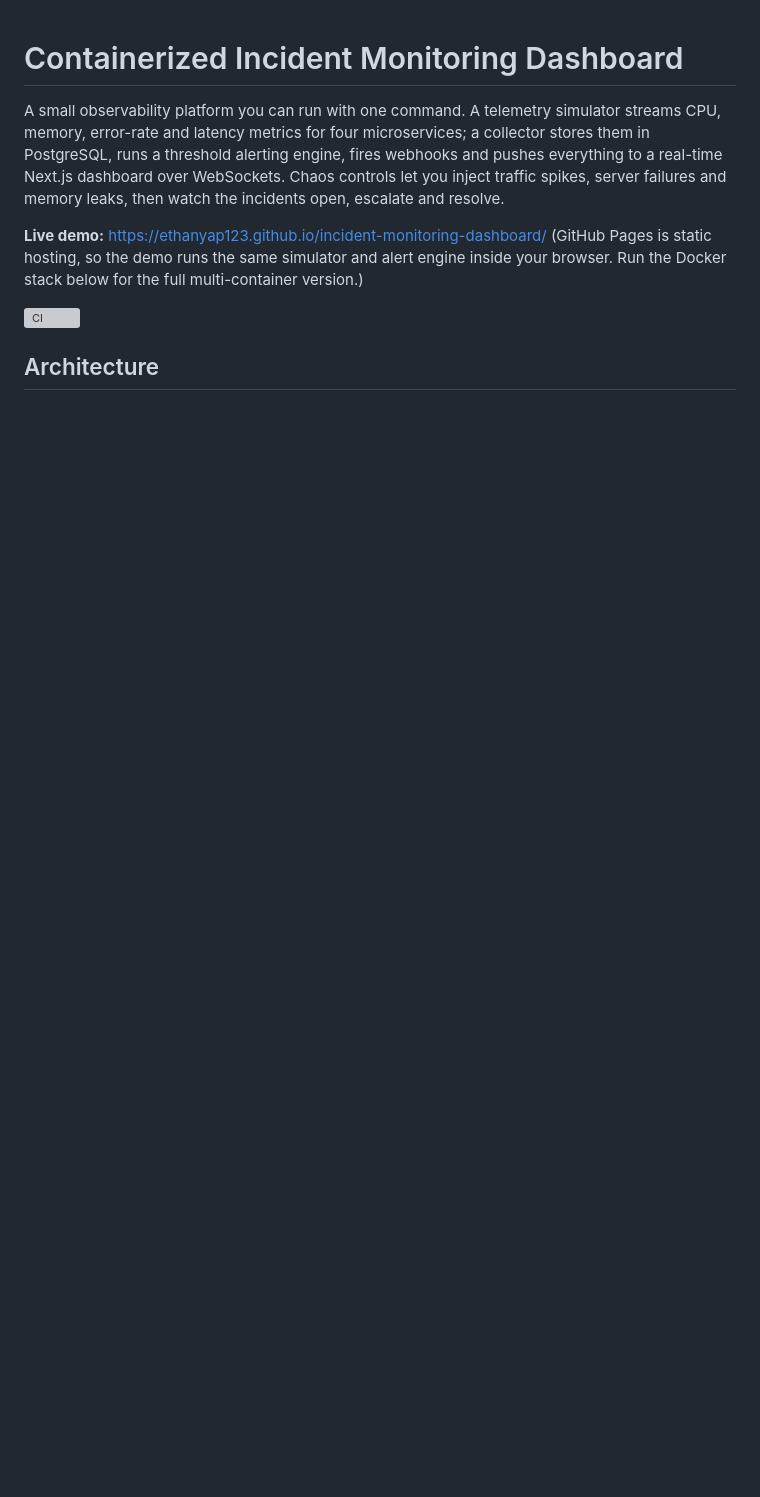
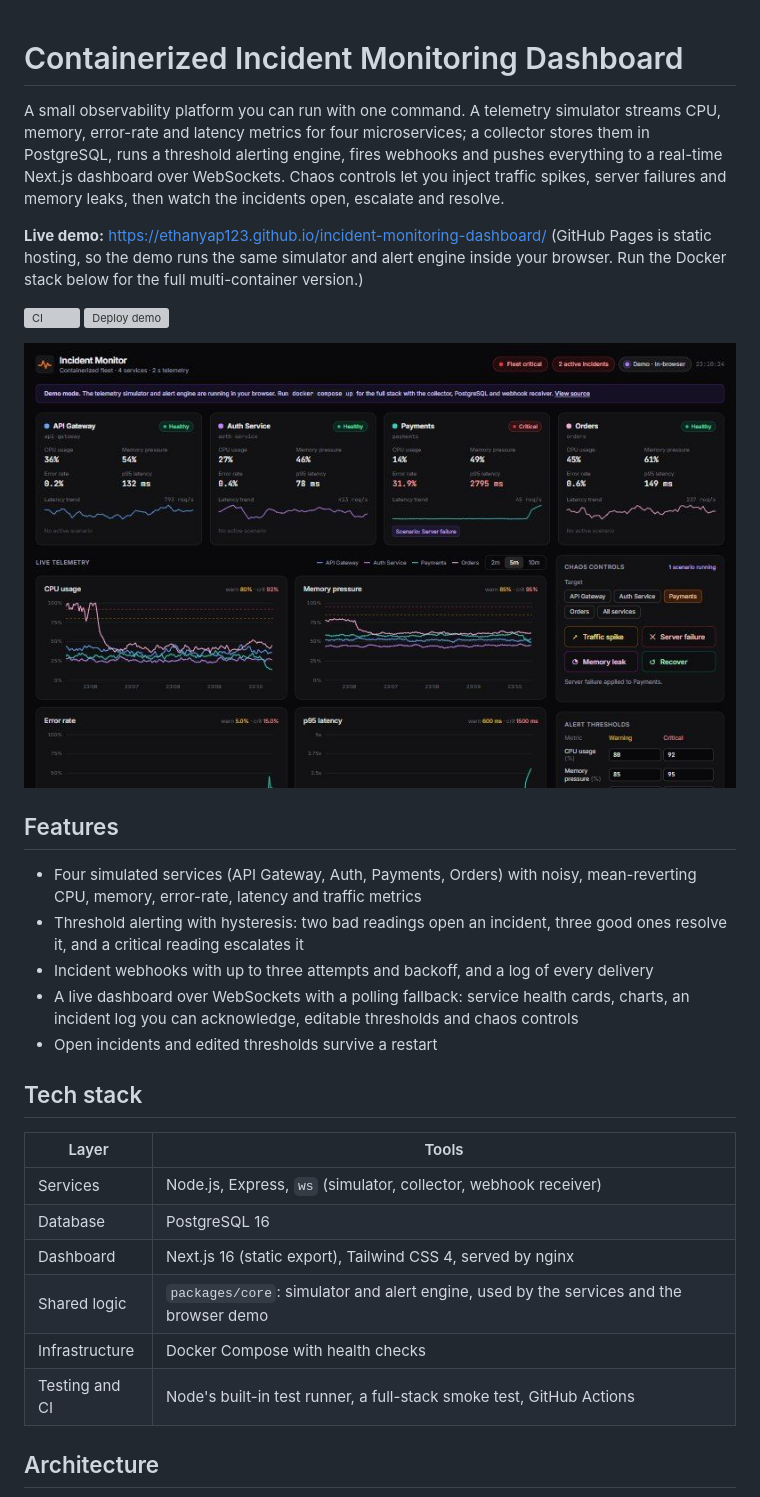
Before and after one commit to EthanYap123/incident-monitoring-dashboard, a Markdown page: README.md, the part around one of its changes. Rendered like a GitHub page; pictures changed too: docs/screenshot.jpg (added); blank space fills up the shorter version; grey boxes are pictures that could not be loaded.

Commit message:
Add an architecture diagram, a screenshot and a restructured README (#2)

```diff
--- a/README.md
+++ b/README.md
@@ -5,7 +5,28 @@ A small observability platform you can run with one command. A telemetry simulat
 **Live demo:** https://ethanyap123.github.io/incident-monitoring-dashboard/
 (GitHub Pages is static hosting, so the demo runs the same simulator and alert engine inside your browser. Run the Docker stack below for the full multi-container version.)
 
-![CI](https://github.com/EthanYap123/incident-monitoring-dashboard/actions/workflows/ci.yml/badge.svg)
+[![CI](https://github.com/EthanYap123/incident-monitoring-dashboard/actions/workflows/ci.yml/badge.svg)](https://github.com/EthanYap123/incident-monitoring-dashboard/actions/workflows/ci.yml) [![Deploy demo](https://github.com/EthanYap123/incident-monitoring-dashboard/actions/workflows/pages.yml/badge.svg)](https://github.com/EthanYap123/incident-monitoring-dashboard/actions/workflows/pages.yml)
+
+![Dashboard with service health cards, live CPU and memory charts, chaos controls and alert thresholds](docs/screenshot.jpg)
+
+## Features
+
+- Four simulated services (API Gateway, Auth, Payments, Orders) with noisy, mean-reverting CPU, memory, error-rate, latency and traffic metrics
+- Threshold alerting with hysteresis: two bad readings open an incident, three good ones resolve it, and a critical reading escalates it
+- Incident webhooks with up to three attempts and backoff, and a log of every delivery
+- A live dashboard over WebSockets with a polling fallback: service health cards, charts, an incident log you can acknowledge, editable thresholds and chaos controls
+- Open incidents and edited thresholds survive a restart
+
+## Tech stack
+
+| Layer | Tools |
+| --- | --- |
+| Services | Node.js, Express, `ws` (simulator, collector, webhook receiver) |
+| Database | PostgreSQL 16 |
+| Dashboard | Next.js 16 (static export), Tailwind CSS 4, served by nginx |
+| Shared logic | `packages/core`: simulator and alert engine, used by the services and the browser demo |
+| Infrastructure | Docker Compose with health checks |
+| Testing and CI | Node's built-in test runner, a full-stack smoke test, GitHub Actions |
 
 ## Architecture
 
```
Also changed, not shown: other parts of README.md (+58 -53 lines), 1 other file.
